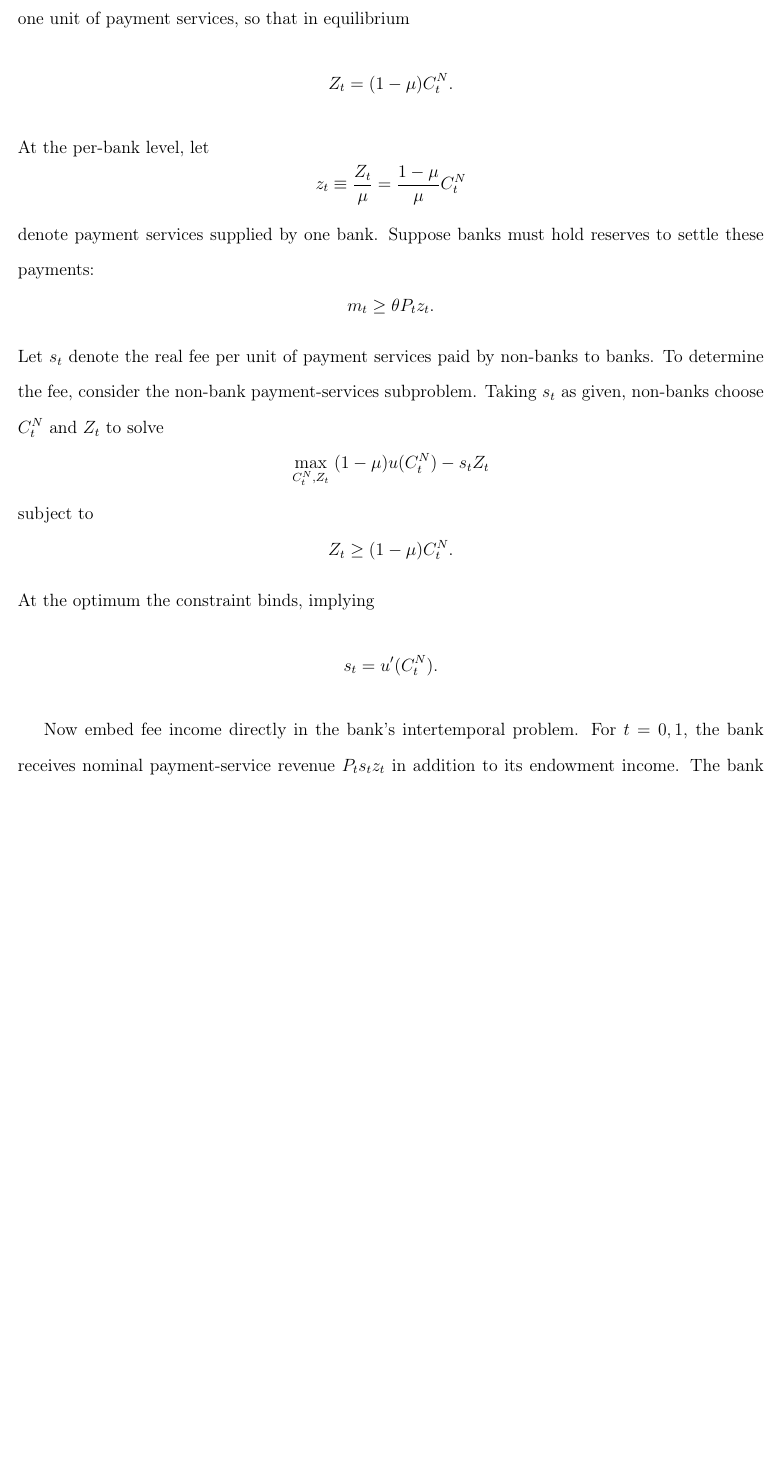
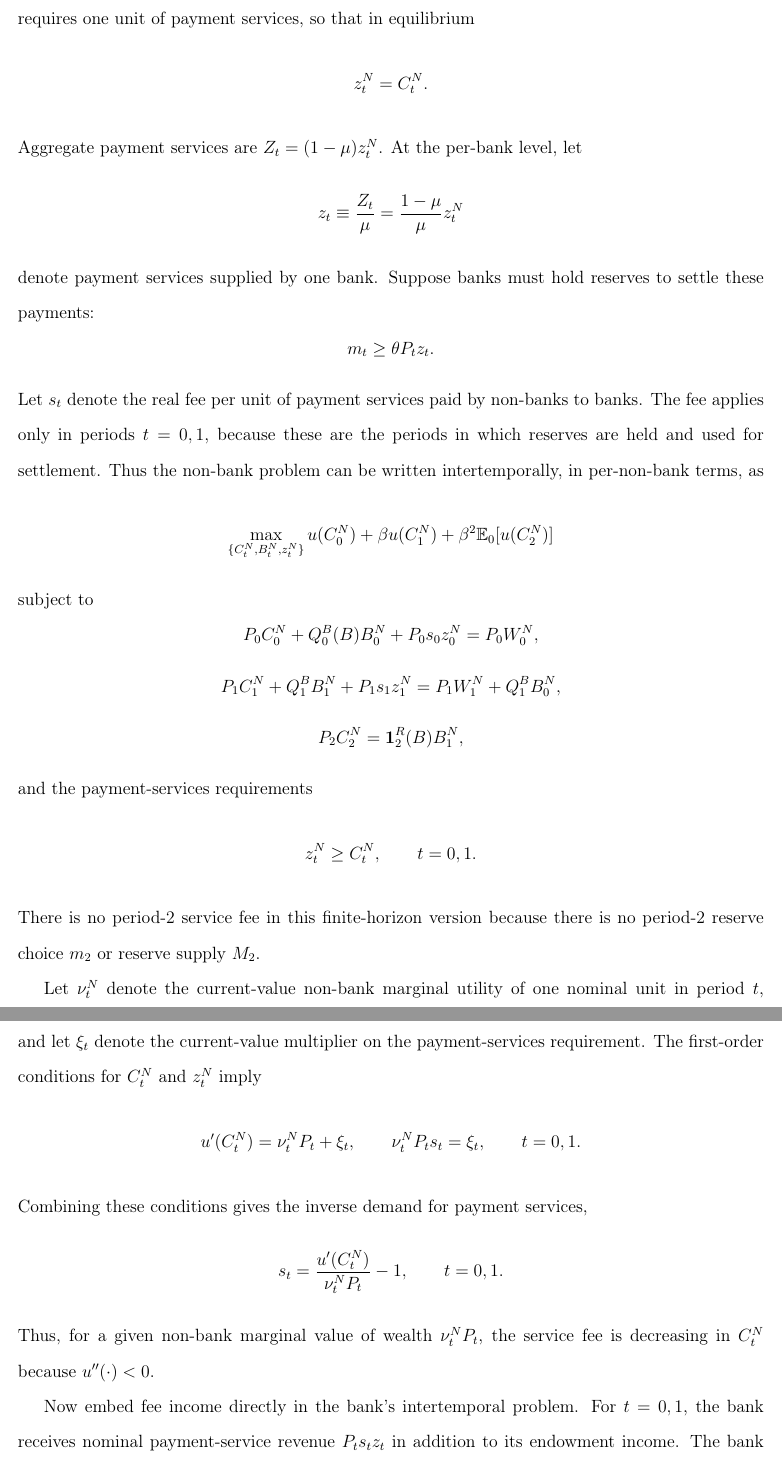
Before and after one commit to yangluust/monetary_fiscal_interaction, a LaTeX document (docs/draft/inflationary-finance.tex): part of page 24 of 28 before the commit and two parts of pages 24 and 25 of 28 after it, the two joined at a grey line, cut so that both start at the same text, the shorter picture padded with empty space. Compiled offline with pdfLaTeX.

Commit message:
convert non-bank problem into intertemporal

```diff
--- a/docs/draft/inflationary-finance.tex
+++ b/docs/draft/inflationary-finance.tex
@@ -752,30 +752,65 @@ i^R_t = \mathcal{I}_t\!\left(\frac{m_t}{P_t},\text{state}\right),
 \]
 and let reserve quantities be pinned down endogenously by bank demand and reserve-market clearing rather than chosen independently by policy.
 
-A simple payment-services microfoundation can rationalize this reduced form. Let $Z_t$ denote aggregate payment services in period $t$, and suppose one unit of non-bank consumption requires one unit of payment services, so that in equilibrium
+A simple payment-services microfoundation can rationalize this reduced form. Let $z^N_t$ denote payment services used by each non-bank in period $t$, and suppose one unit of non-bank consumption requires one unit of payment services, so that in equilibrium
 \[
-Z_t = (1-\mu) C^N_t.
+z^N_t = C^N_t.
 \]
-At the per-bank level, let
+Aggregate payment services are $Z_t=(1-\mu)z^N_t$. At the per-bank level, let
 \[
-z_t \equiv \frac{Z_t}{\mu} = \frac{1-\mu}{\mu} C^N_t
+z_t \equiv \frac{Z_t}{\mu} = \frac{1-\mu}{\mu} z^N_t
 \]
 denote payment services supplied by one bank. Suppose banks must hold reserves to settle these payments:
 \[
 m_t \ge \theta P_t z_t.
 \]
-Let $s_t$ denote the real fee per unit of payment services paid by non-banks to banks. To determine the fee, consider the non-bank payment-services subproblem. Taking $s_t$ as given, non-banks choose $C^N_t$ and $Z_t$ to solve
+Let $s_t$ denote the real fee per unit of payment services paid by non-banks to banks. The fee applies only in periods $t=0,1$, because these are the periods in which reserves are held and used for settlement. Thus the non-bank problem can be written intertemporally, in per-non-bank terms, as
 \[
-\max_{C^N_t,Z_t}\; (1-\mu)u(C^N_t)-s_t Z_t
+\max_{\{C^N_t,B^N_t,z^N_t\}}
+u(C^N_0)+\beta u(C^N_1)+\beta^2 \mathbb{E}_0[u(C^N_2)]
 \]
 subject to
 \[
-Z_t \ge (1-\mu) C^N_t.
+P_0 C^N_0 + Q^B_0(B)B^N_0 + P_0 s_0 z^N_0
+=
+P_0 W^N_0,
 \]
-At the optimum the constraint binds, implying
 \[
-s_t = u'(C^N_t).
+P_1 C^N_1 + Q^B_1 B^N_1 + P_1 s_1 z^N_1
+=
+P_1 W^N_1 + Q^B_1 B^N_0,
 \]
+\[
+P_2 C^N_2
+=
+\mathbf{1}^{R}_2(B)B^N_1,
+\]
+and the payment-services requirements
+\[
+z^N_t \ge C^N_t,
+\qquad t=0,1.
+\]
+There is no period-$2$ service fee in this finite-horizon version because there is no period-$2$ reserve choice $m_2$ or reserve supply $M_2$.
+
+Let $\nu^N_t$ denote the current-value non-bank marginal utility of one nominal unit in period $t$, and let $\xi_t$ denote the current-value multiplier on the payment-services requirement. The first-order conditions for $C^N_t$ and $z^N_t$ imply
+\[
+u'(C^N_t)
+=
+\nu^N_t P_t + \xi_t,
+\qquad
+\nu^N_t P_t s_t
+=
+\xi_t,
+\qquad t=0,1.
+\]
+Combining these conditions gives the inverse demand for payment services,
+\[
+s_t
+=
+\frac{u'(C^N_t)}{\nu^N_t P_t}-1,
+\qquad t=0,1.
+\]
+Thus, for a given non-bank marginal value of wealth $\nu^N_t P_t$, the service fee is decreasing in $C^N_t$ because $u''(\cdot)<0$.
 
 Now embed fee income directly in the bank's intertemporal problem. For $t=0,1$, the bank receives nominal payment-service revenue $P_t s_t z_t$ in addition to its endowment income. The bank solves
 \[
```
Also changed, not shown: docs/draft/inflationary-finance.pdf, docs/draft/inflationary-finance.tex (18 more changed lines), 2 other files.
